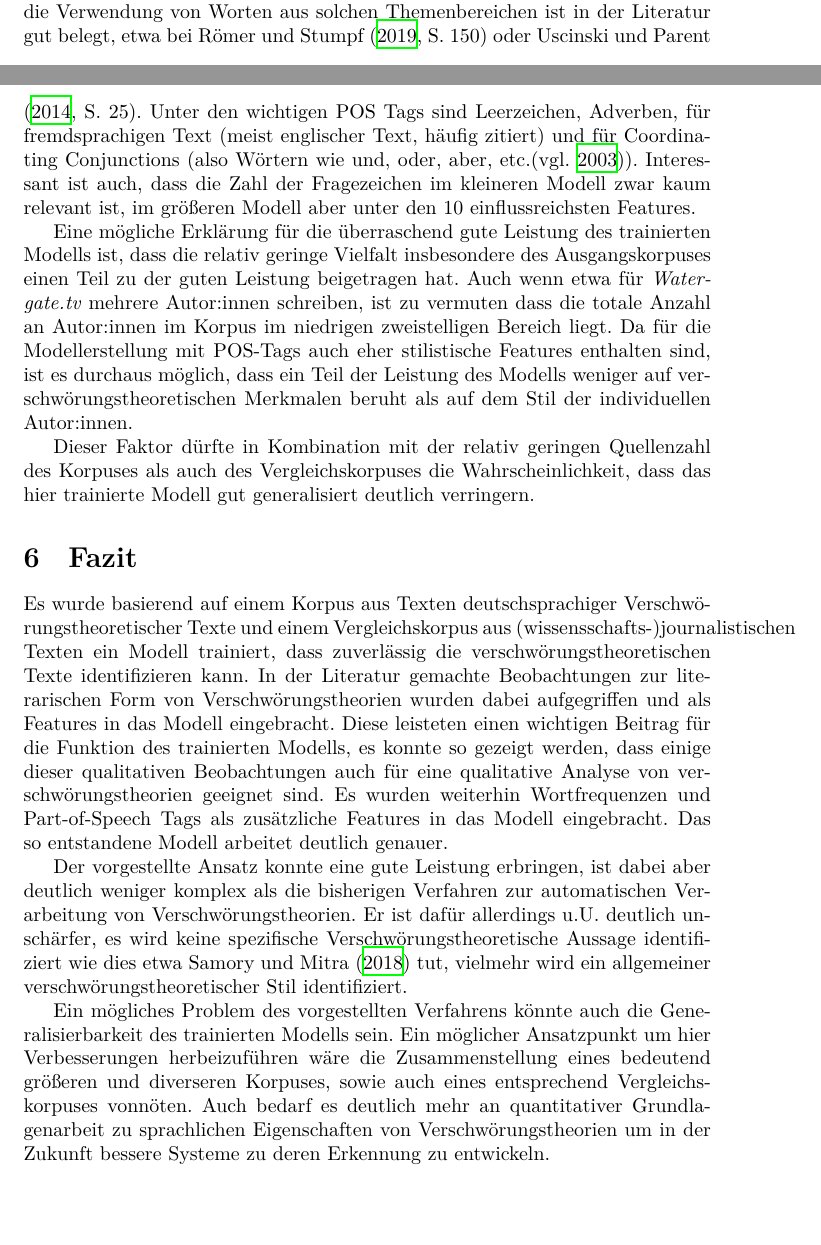
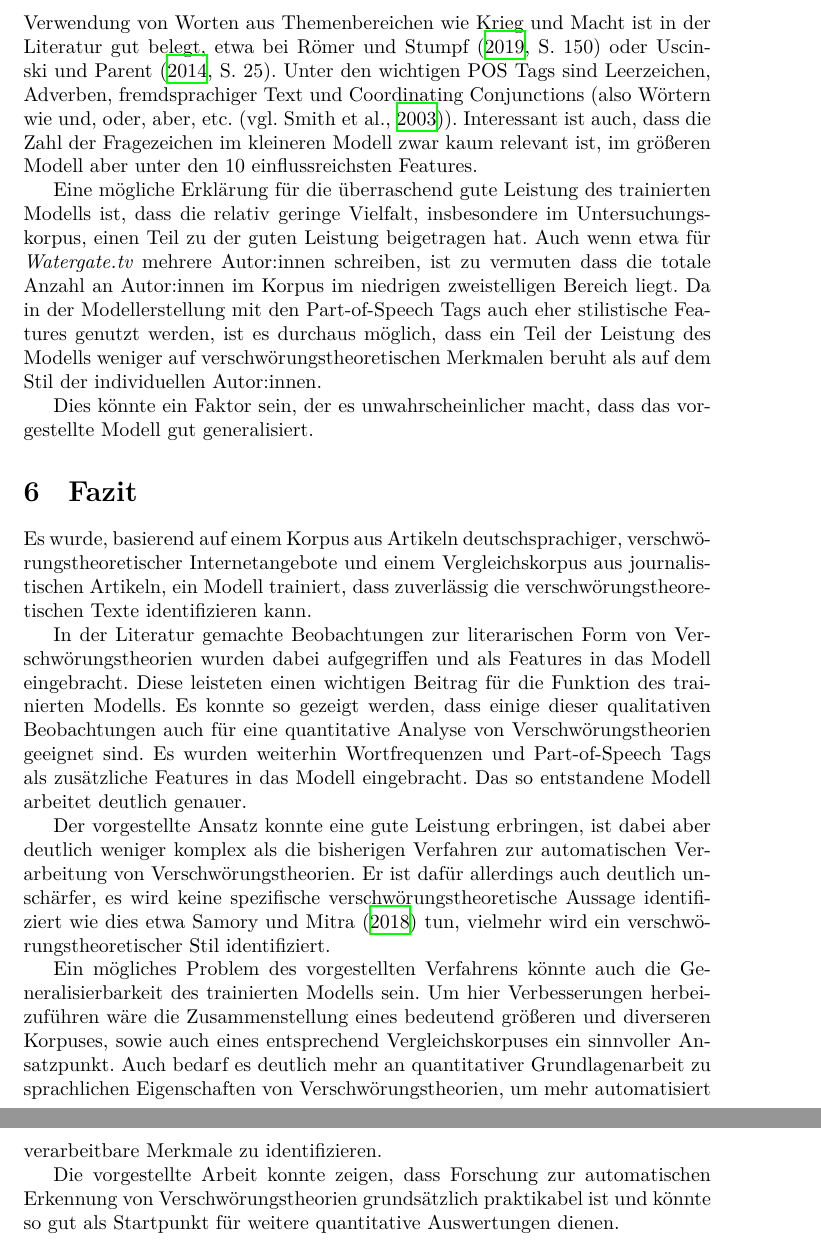
Before and after one commit to davidfuhry/bsc_thesis, a LaTeX thesis (report/Thesis.tex, which reads report/content/ergebnisse.tex, report/content/fazit.tex): two parts of pages 17 and 18 of 18 before the commit and two parts of pages 18 and 19 of 19 after it, joined at a grey line, cut so that both start at the same text, the shorter picture padded with empty space. Compiled offline with XeLaTeX.

Commit message:
Finish fazit and discussion

```diff
--- a/report/content/ergebnisse.tex
+++ b/report/content/ergebnisse.tex
@@ -32,10 +34,11 @@ Eine Betrachtung der wichtigsten Features aus Grafik \ref{top-features} zeigt zu
-Einige der Wortfrequenzen mit dem meisten Einfluss auf die Klassifizierungen sind foto, krieg, merkel und regierung.
-Die meisten davon sind durchaus erwartbare Ergebnisse, die Verwendung von Worten aus solchen Themenbereichen ist in der Literatur gut belegt, etwa bei \textcite[150]{stumpf_2019} oder \textcite[25]{uscinski_2014}.
-Unter den wichtigen POS Tags sind Leerzeichen, Adverben, für fremdsprachigen Text (meist englischer Text, häufig zitiert) und für Coordinating Conjunctions (also Wörtern wie und, oder, aber, etc.\parencite*[vgl.][]{smith_2003}).
+Eine Betrachtung der wichtigsten Features aus Grafik \ref{top-features} zeigt zunächst, dass viele der auch für das kleinere Model wichtigen Features wieder von großer Bedeutung sind (Zahl der Bilder, Zahl der internen Links, Summe der Sentiment Scores und Anteil von zitiertem Text).
+Einige der Wortfrequenzen mit dem meisten Einfluss auf die Klassifizierungen sind Foto, Krieg, Merkel und Regierung.
+Die meisten davon sind wenig überraschende Ergebnisse, die Verwendung von Worten aus Themenbereichen wie Krieg und Macht ist in der Literatur gut belegt, etwa bei \textcite[150]{stumpf_2019} oder \textcite[25]{uscinski_2014}.
+Unter den wichtigen POS Tags sind Leerzeichen, Adverben, fremdsprachiger Text und Coordinating Conjunctions (also Wörtern wie und, oder, aber, etc. \parencite[vgl.][]{smith_2003}).
 Interessant ist auch, dass die Zahl der Fragezeichen im kleineren Modell zwar kaum relevant ist, im größeren Modell aber unter den 10 einflussreichsten Features.
 
-Eine mögliche Erklärung für die überraschend gute Leistung des trainierten Modells ist, dass die relativ geringe Vielfalt insbesondere des Ausgangskorpuses einen Teil zu der guten Leistung beigetragen hat.
+Eine mögliche Erklärung für die überraschend gute Leistung des trainierten Modells ist, dass die relativ geringe Vielfalt, insbesondere im Untersuchungskorpus, einen Teil zu der guten Leistung beigetragen hat.
 Auch wenn etwa für \textit{Watergate.tv} mehrere Autor:innen schreiben, ist zu vermuten dass die totale Anzahl an Autor:innen im Korpus im niedrigen zweistelligen Bereich liegt.
-Da für die Modellerstellung mit POS-Tags auch eher stilistische Features enthalten sind, ist es durchaus möglich, dass ein Teil der Leistung des Modells weniger auf verschwörungstheoretischen Merkmalen beruht als auf dem Stil der individuellen Autor:innen.
+Da in der Modellerstellung mit den Part-of-Speech Tags auch eher stilistische Features genutzt werden, ist es durchaus möglich, dass ein Teil der Leistung des Modells weniger auf verschwörungstheoretischen Merkmalen beruht als auf dem Stil der individuellen Autor:innen.
 
-Dieser Faktor dürfte in Kombination mit der relativ geringen Quellenzahl des Korpuses als auch des Vergleichskorpuses die Wahrscheinlichkeit, dass das hier trainierte Modell gut generalisiert deutlich verringern.
+Dies könnte ein Faktor sein, der es unwahrscheinlicher macht, dass das vorgestellte Modell gut generalisiert.
--- a/report/content/fazit.tex
+++ b/report/content/fazit.tex
@@ -1,14 +1,18 @@
 \section{Fazit}
 
-Es wurde basierend auf einem Korpus aus Texten deutschsprachiger Verschwörungstheoretischer Texte und einem Vergleichskorpus aus (wissensschafts-)journalistischen Texten ein Modell trainiert, dass zuverlässig die verschwörungstheoretischen Texte identifizieren kann.
+Es wurde, basierend auf einem Korpus aus Artikeln deutschsprachiger, verschwörungstheoretischer Internetangebote und einem Vergleichskorpus aus journalistischen Artikeln, ein Modell trainiert, dass zuverlässig die verschwörungstheoretischen Texte identifizieren kann.
+
 In der Literatur gemachte Beobachtungen zur literarischen Form von Verschwörungstheorien wurden dabei aufgegriffen und als Features in das Modell eingebracht.
-Diese leisteten einen wichtigen Beitrag für die Funktion des trainierten Modells, es konnte so gezeigt werden, dass einige dieser qualitativen Beobachtungen auch für eine qualitative Analyse von verschwörungstheorien geeignet sind.
+Diese leisteten einen wichtigen Beitrag für die Funktion des trainierten Modells.
+Es konnte so gezeigt werden, dass einige dieser qualitativen Beobachtungen auch für eine quantitative Analyse von Verschwörungstheorien geeignet sind.
 Es wurden weiterhin Wortfrequenzen und Part-of-Speech Tags als zusätzliche Features in das Modell eingebracht.
 Das so entstandene Modell arbeitet deutlich genauer.
 
 Der vorgestellte Ansatz konnte eine gute Leistung erbringen, ist dabei aber deutlich weniger komplex als die bisherigen Verfahren zur automatischen Verarbeitung von Verschwörungstheorien.
-Er ist dafür allerdings u.U. deutlich unschärfer, es wird keine spezifische Verschwörungstheoretische Aussage identifiziert wie dies etwa \textcite[]{samory_2018} tut, vielmehr wird ein allgemeiner verschwörungstheoretischer Stil identifiziert.
+Er ist dafür allerdings auch deutlich unschärfer, es wird keine spezifische verschwörungstheoretische Aussage identifiziert wie dies etwa \textcite[]{samory_2018} tun, vielmehr wird ein verschwörungstheoretischer Stil identifiziert.
 
 Ein mögliches Problem des vorgestellten Verfahrens könnte auch die Generalisierbarkeit des trainierten Modells sein.
-Ein möglicher Ansatzpunkt um hier Verbesserungen herbeizuführen wäre die Zusammenstellung eines bedeutend größeren und diverseren Korpuses, sowie auch eines entsprechend Vergleichskorpuses vonnöten.
-Auch bedarf es deutlich mehr an quantitativer Grundlagenarbeit zu sprachlichen Eigenschaften von Verschwörungstheorien um in der Zukunft bessere Systeme zu deren Erkennung zu entwickeln.
+Um hier Verbesserungen herbeizuführen wäre die Zusammenstellung eines bedeutend größeren und diverseren Korpuses, sowie auch eines entsprechend Vergleichskorpuses ein sinnvoller Ansatzpunkt.
+Auch bedarf es deutlich mehr an quantitativer Grundlagenarbeit zu sprachlichen Eigenschaften von Verschwörungstheorien, um mehr automatisiert verarbeitbare Merkmale zu identifizieren.
+
+Die vorgestellte Arbeit konnte zeigen, dass Forschung zur automatischen Erkennung von Verschwörungstheorien grundsätzlich praktikabel ist und könnte so gut als Startpunkt für weitere quantitative Auswertungen dienen.
```
Also changed, not shown: report/content/introduction.tex (+1 -1 lines), report/content/vorgehen.tex (+1 -1 lines), report/content/ergebnisse.tex (30 more changed lines).
